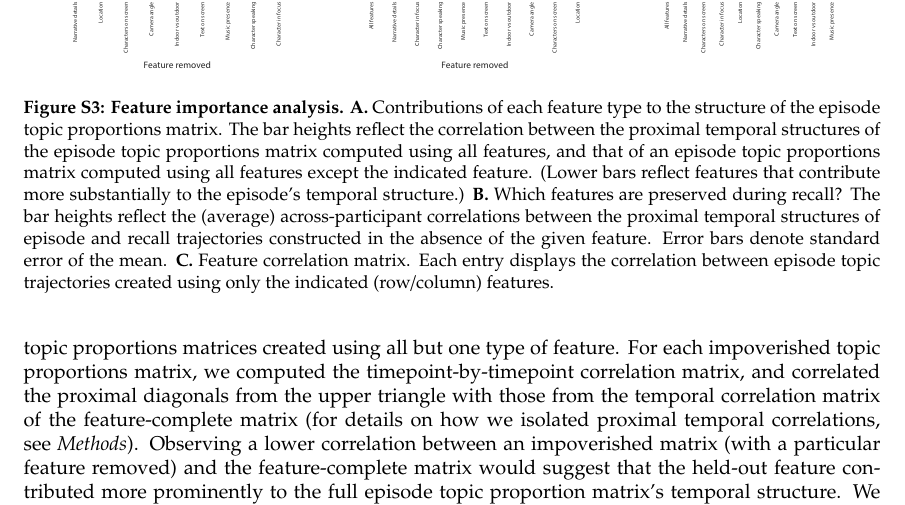
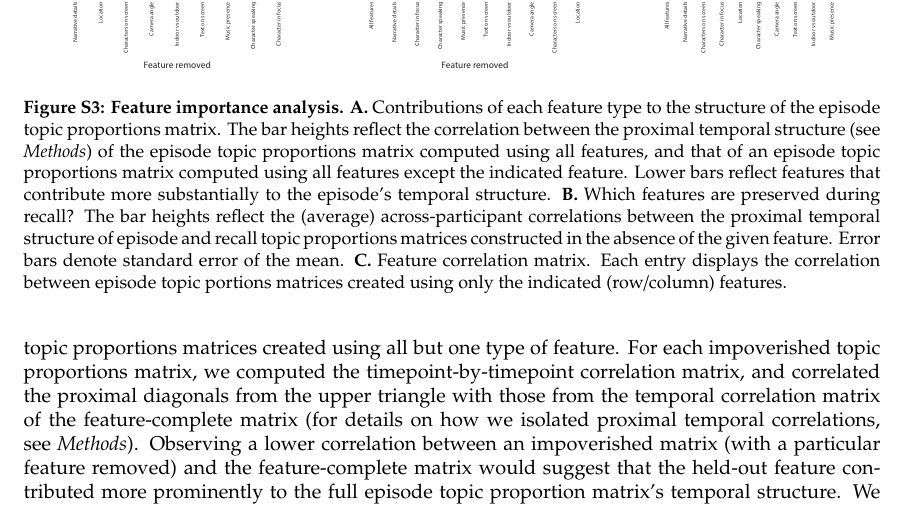
Before and after one commit to ContextLab/sherlock-topic-model-paper, a LaTeX document (paper/supporting_information.tex): part of page 4 of 11, cut so that both start at the same text. Compiled offline with pdfLaTeX; a missing bibliography style is replaced by a similar one.

Commit message:
updated Fig S3 caption

```diff
--- a/paper/supporting_information.tex
+++ b/paper/supporting_information.tex
@@ -81,7 +81,7 @@ To determine the contribution of each feature to the temporal structure of the e
 \begin{figure}[]
 \centering
 \includegraphics[width=1\textwidth]{figs/feature_value}
-\caption{\small \textbf{Feature importance analysis.} \textbf{A.} Contributions of each feature type to the structure of the episode topic proportions matrix. The bar heights reflect the correlation between the proximal temporal structures of the episode topic proportions matrix computed using all features, and that of an episode topic proportions matrix computed using all features except the indicated feature.  (Lower bars reflect features that contribute more substantially to the episode's temporal structure.) \textbf{B.} Which features are preserved during recall?  The bar heights reflect the (average) across-participant correlations between the proximal temporal structures of episode and recall trajectories constructed in the absence of the given feature.  Error bars denote standard error of the mean.  \textbf{C.} Feature correlation matrix.  Each entry displays the correlation between episode topic trajectories created using only the indicated (row/column) features.}
+\caption{\small \textbf{Feature importance analysis.} \textbf{A.} Contributions of each feature type to the structure of the episode topic proportions matrix. The bar heights reflect the correlation between the proximal temporal structure (see \textit{Methods}) of the episode topic proportions matrix computed using all features, and that of an episode topic proportions matrix computed using all features except the indicated feature.  Lower bars reflect features that contribute more substantially to the episode's temporal structure. \textbf{B.} Which features are preserved during recall?  The bar heights reflect the (average) across-participant correlations between the proximal temporal structure of episode and recall topic proportions matrices constructed in the absence of the given feature.  Error bars denote standard error of the mean.  \textbf{C.} Feature correlation matrix.  Each entry displays the correlation between episode topic portions matrices created using only the indicated (row/column) features.}
 \label{fig:feature-importance}
 \end{figure}
 
```
Also changed, not shown: paper/supporting_information.pdf.
